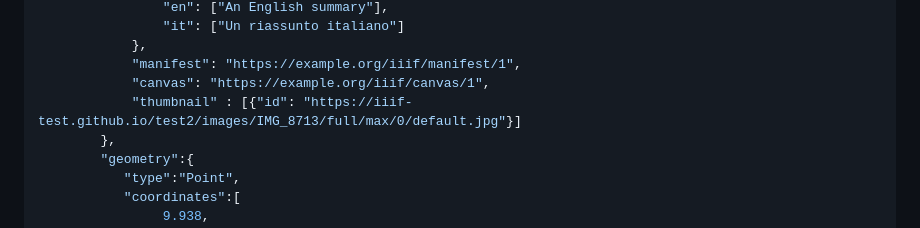
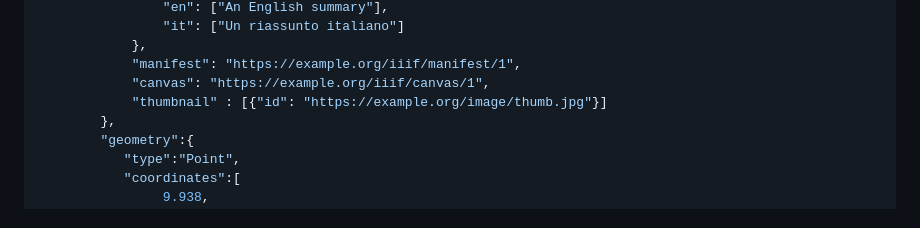
Before and after one commit to CenterForDigitalHumanities/navplace-viewer, a Markdown page: README.md, the part around the change. Drawn GitHub-style.

```diff
--- a/README.md
+++ b/README.md
@@ -47,7 +47,7 @@ Here is an example Feature with these properties
             },
             "manifest": "https://example.org/iiif/manifest/1",
             "canvas": "https://example.org/iiif/canvas/1",
-            "thumbnail" : [{"id": "https://iiif-test.github.io/test2/images/IMG_8713/full/max/0/default.jpg"}]
+            "thumbnail" : [{"id": "https://example.org/image/thumb.jpg"}]
         },
         "geometry":{
            "type":"Point",
```
